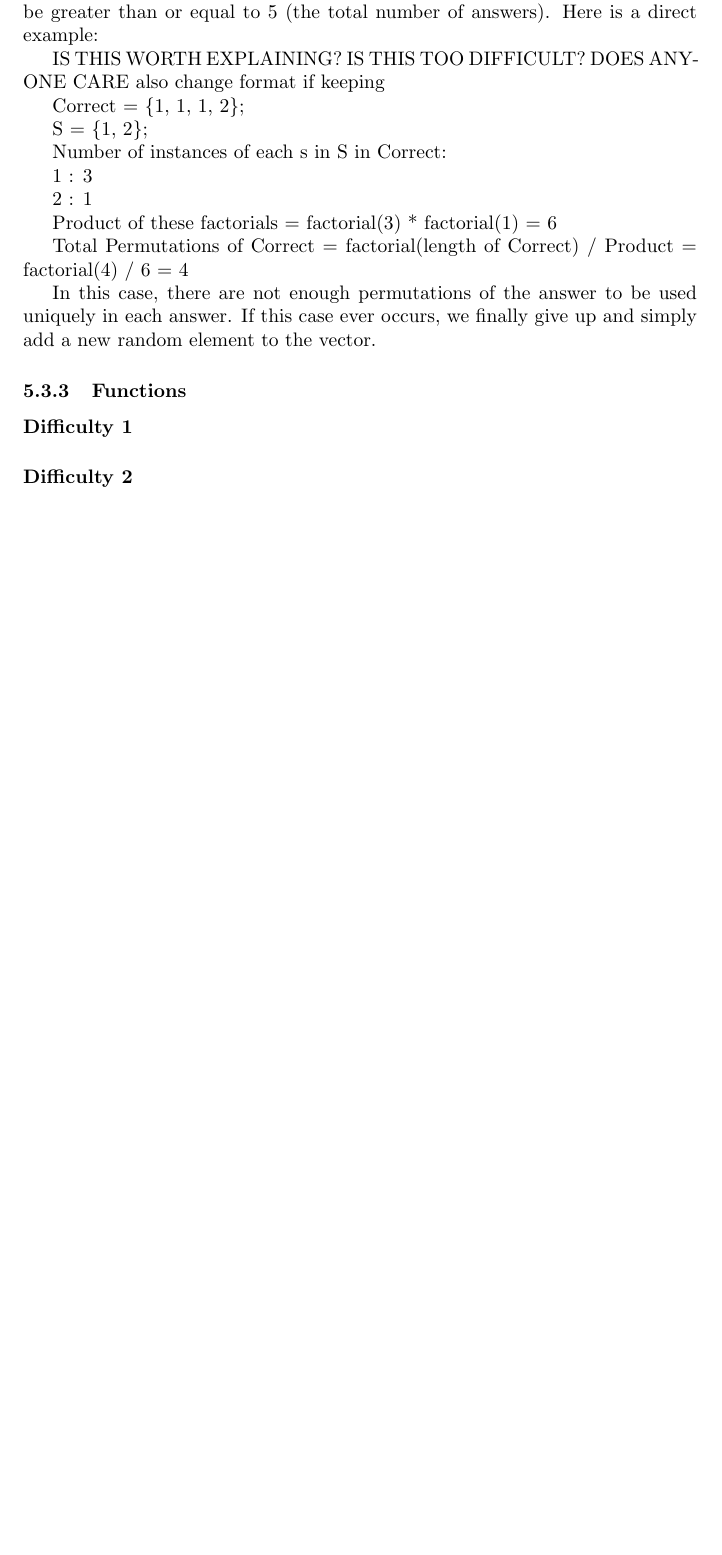
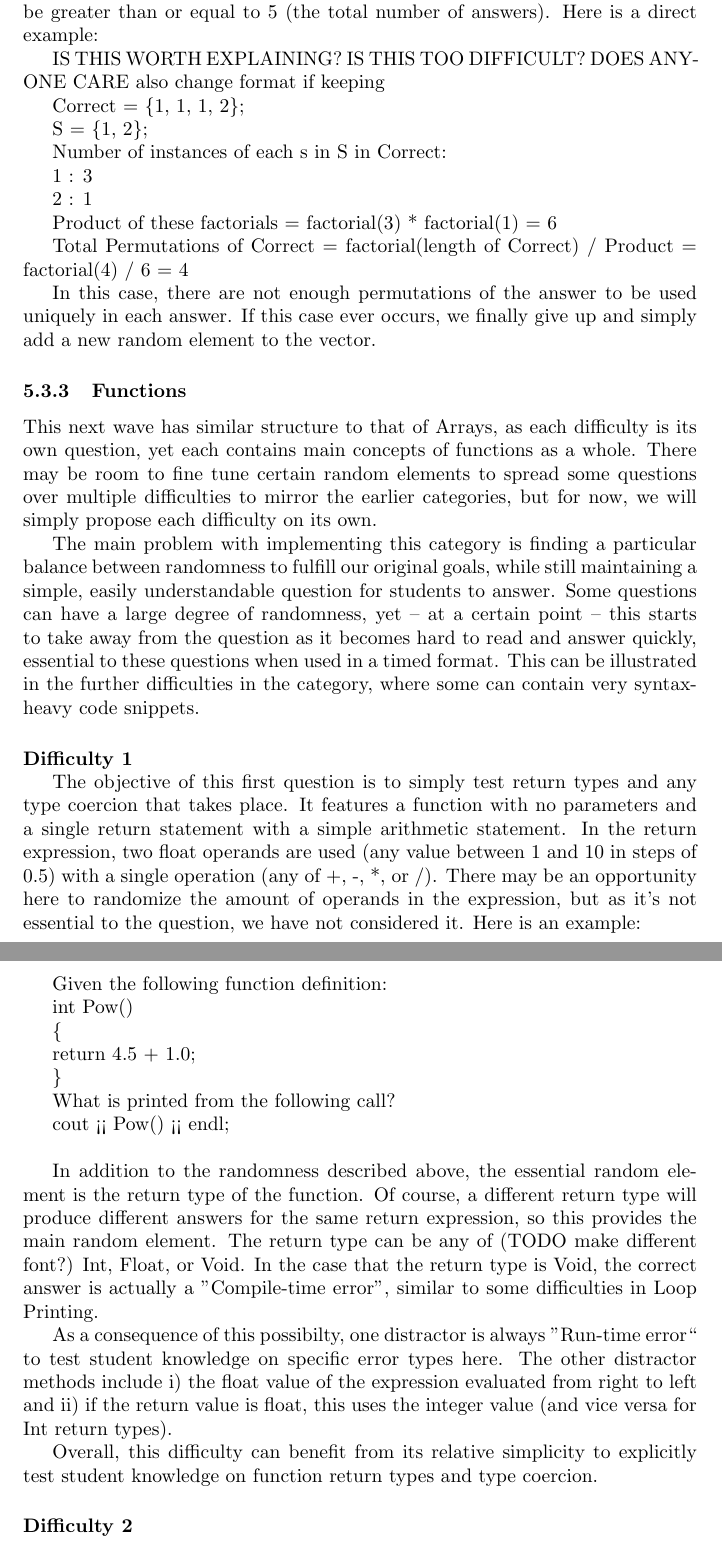
Before and after one commit to cartermyers/CS110-Autogenerator, a LaTeX document (paper_draft/paper_draft.tex): part of page 18 of 18 before the commit and two parts of pages 18 and 19 of 19 after it, the two joined at a grey line, cut so that both start at the same text, the shorter picture padded with empty space. Compiled offline with pdfLaTeX.

Commit message:
Add functions difficulty 1 to draft

```diff
--- a/paper_draft/paper_draft.tex
+++ b/paper_draft/paper_draft.tex
@@ -563,7 +563,33 @@ vector.
 
 \subsubsection{Functions}
 
+This next wave has similar structure to that of Arrays, as each difficulty is its own question, yet each contains main concepts of functions as a whole. There may be room to fine tune certain
+random elements to spread some questions over multiple difficulties to mirror the earlier categories, but for now, we will simply propose each difficulty on its own.
+
+The main problem with implementing this category is finding a particular balance between randomness to fulfill our original goals, while still maintaining a simple, easily understandable question for students to answer. Some questions can have a large degree of randomness, yet -- at a certain point -- this starts to take away from the question as it becomes hard to read and answer quickly, essential to these questions when used in a timed format. This can be illustrated in the further difficulties in the category, where some can contain very syntax-heavy code snippets.
+
 \paragraph{Difficulty 1} \hfill \par
+
+The objective of this first question is to simply test return types and any type coercion that takes place. It features a function with no parameters and a single return statement with a simple arithmetic statement. In the return expression, two float operands are used (any value between 1 and 10 in steps of 0.5) with a single operation (any of +, -, *, or /). There may be an opportunity here to randomize the amount of operands in the expression, but as it's not essential to the question, we have not considered it. Here is an example:
+
+%TODO
+\hfill \par
+Given the following function definition: \par
+int Pow() \par
+\{ \par
+	return 4.5 + 1.0; \par
+\} \par
+What is printed from the following call? \par
+cout << Pow() << endl; \par
+\hfill \par
+
+In addition to the randomness described above, the essential random element is the return type of the function. Of course, a different return type will produce different answers for the same return expression, so this provides the main random element. The return type can be any of (TODO make different font?) Int, Float, or Void. In the case that the return type is Void, the correct
+answer is actually a "Compile-time error", similar to some difficulties in Loop Printing.
+
+As a consequence of this possibilty, one distractor is always ''Run-time error`` to test student knowledge on specific error types here. The other distractor methods include i) the float value
+of the expression evaluated from right to left and ii) if the return value is float, this uses the integer value (and vice versa for Int return types).
+
+Overall, this difficulty can benefit from its relative simplicity to explicitly test student knowledge on function return types and type coercion.
 
 \paragraph{Difficulty 2} \hfill \par
 
```
Also changed, not shown: paper_draft/paper_outline.txt (+3 -3 lines), paper_draft/paper_draft.pdf.
